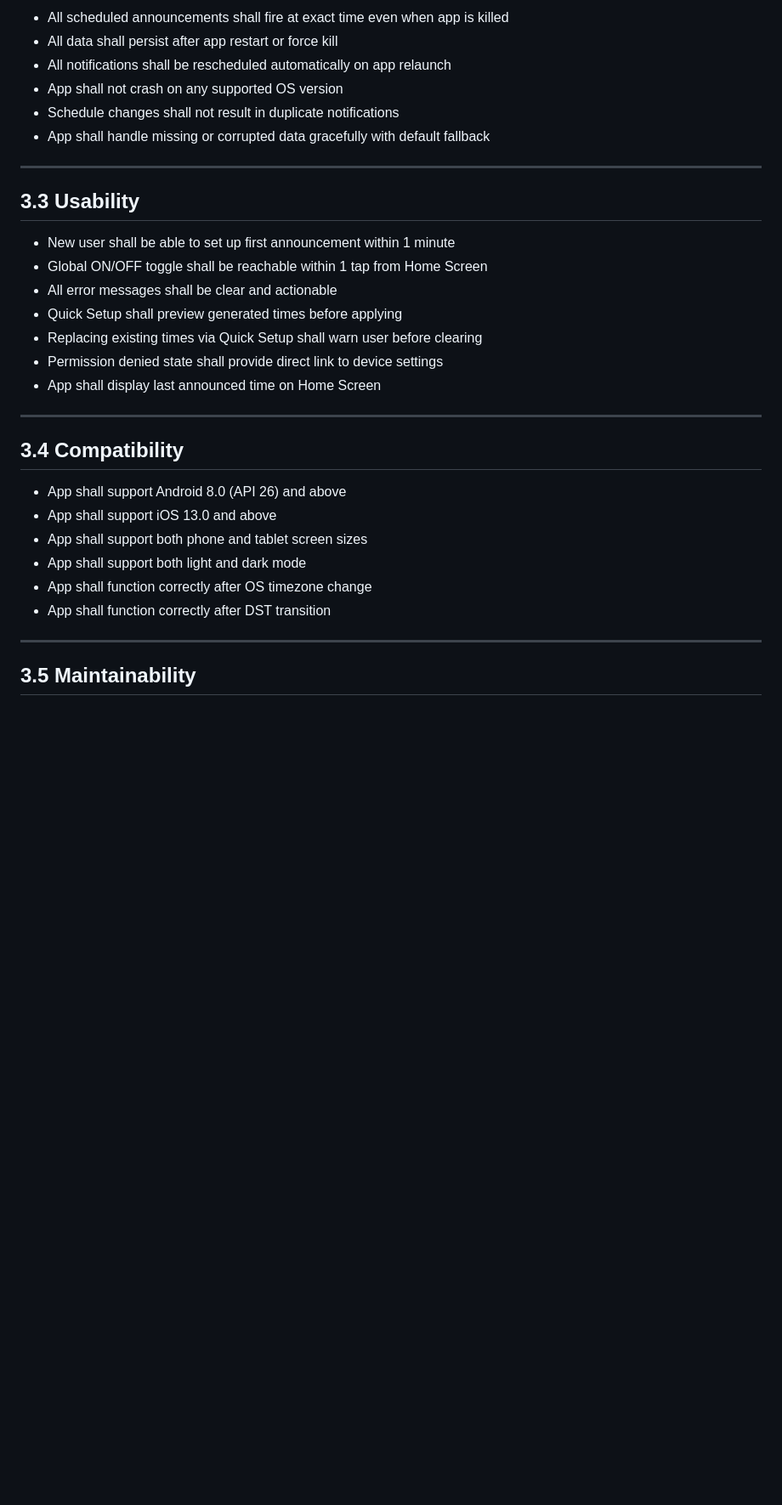
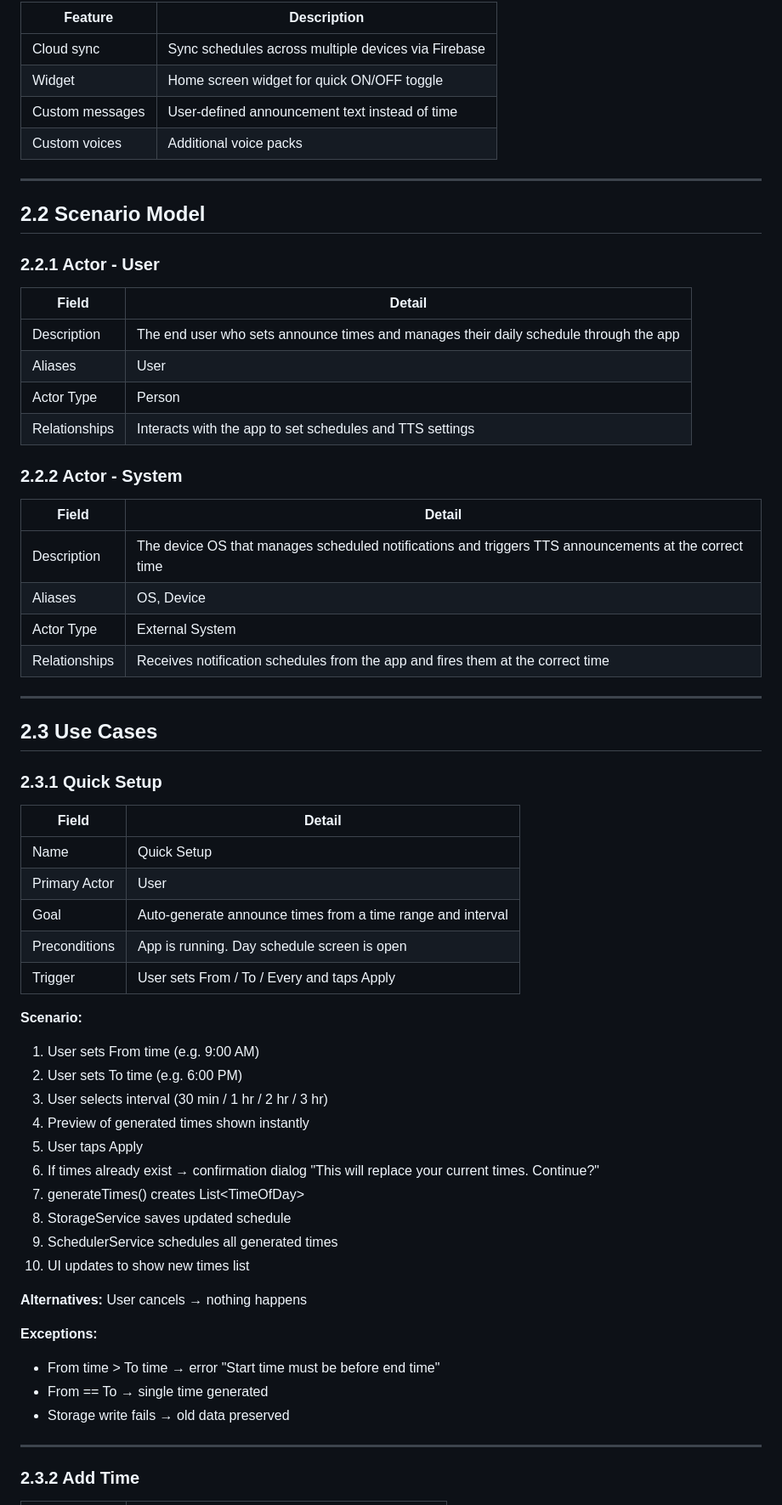
Before and after one commit to bubble-tok/Time-Announcement, a Markdown page: docs/2_functional_requirements.md, the part around one of its changes. Shown at 85% size. GitHub-like rendering; blank space fills up the shorter version.

```diff
--- a/docs/2_functional_requirements.md
+++ b/docs/2_functional_requirements.md
@@ -25,35 +59,68 @@
 
-- All scheduled announcements shall fire at exact time even when app is killed
-- All data shall persist after app restart or force kill
-- All notifications shall be rescheduled automatically on app relaunch
-- App shall not crash on any supported OS version
-- Schedule changes shall not result in duplicate notifications
-- App shall handle missing or corrupted data gracefully with default fallback
+| Feature | Description |
+|---------|-------------|
+| Cloud sync | Sync schedules across multiple devices via Firebase |
+| Widget | Home screen widget for quick ON/OFF toggle |
+| Custom messages | User-defined announcement text instead of time |
+| Custom voices | Additional voice packs |
 
 ---
 
-## 3.3 Usability
+## 2.2 Scenario Model
 
-- New user shall be able to set up first announcement within 1 minute
-- Global ON/OFF toggle shall be reachable within 1 tap from Home Screen
-- All error messages shall be clear and actionable
-- Quick Setup shall preview generated times before applying
-- Replacing existing times via Quick Setup shall warn user before clearing
-- Permission denied state shall provide direct link to device settings
-- App shall display last announced time on Home Screen
+### 2.2.1 Actor - User
+
+| Field | Detail |
+|-------|--------|
+| Description | The end user who sets announce times and manages their daily schedule through the app |
+| Aliases | User |
+| Actor Type | Person |
+| Relationships | Interacts with the app to set schedules and TTS settings |
+
+### 2.2.2 Actor - System
+
+| Field | Detail |
+|-------|--------|
+| Description | The device OS that manages scheduled notifications and triggers TTS announcements at the correct time |
+| Aliases | OS, Device |
+| Actor Type | External System |
+| Relationships | Receives notification schedules from the app and fires them at the correct time |
 
 ---
 
-## 3.4 Compatibility
+## 2.3 Use Cases
 
-- App shall support Android 8.0 (API 26) and above
-- App shall support iOS 13.0 and above
-- App shall support both phone and tablet screen sizes
-- App shall support both light and dark mode
-- App shall function correctly after OS timezone change
-- App shall function correctly after DST transition
+### 2.3.1 Quick Setup
+
+| Field | Detail |
+|-------|--------|
+| Name | Quick Setup |
+| Primary Actor | User |
+| Goal | Auto-generate announce times from a time range and interval |
+| Preconditions | App is running. Day schedule screen is open |
+| Trigger | User sets From / To / Every and taps Apply |
+
+**Scenario:**
+1. User sets From time (e.g. 9:00 AM)
+2. User sets To time (e.g. 6:00 PM)
+3. User selects interval (30 min / 1 hr / 2 hr / 3 hr)
+4. Preview of generated times shown instantly
+5. User taps Apply
+6. If times already exist → confirmation dialog
+   "This will replace your current times. Continue?"
+7. generateTimes() creates List\<TimeOfDay\>
+8. StorageService saves updated schedule
+9. SchedulerService schedules all generated times
+10. UI updates to show new times list
+
+**Alternatives:** User cancels → nothing happens
+
+**Exceptions:**
+- From time > To time → error "Start time must be before end time"
+- From == To → single time generated
+- Storage write fails → old data preserved
 
 ---
 
-## 3.5 Maintainability
+### 2.3.2 Add Time
 
```
Also changed, not shown: other parts of docs/2_functional_requirements.md (+216 -74 lines).
